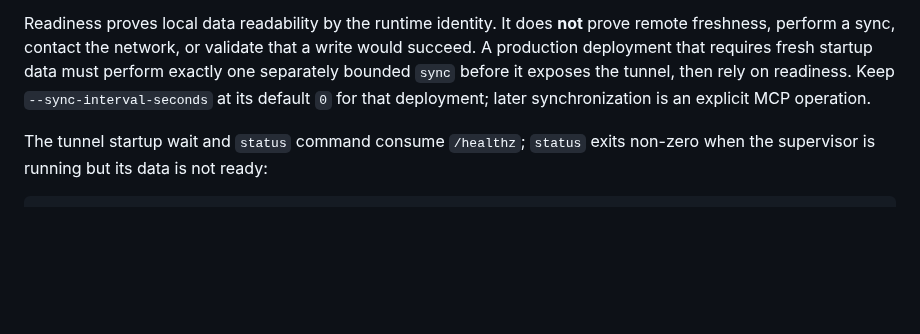
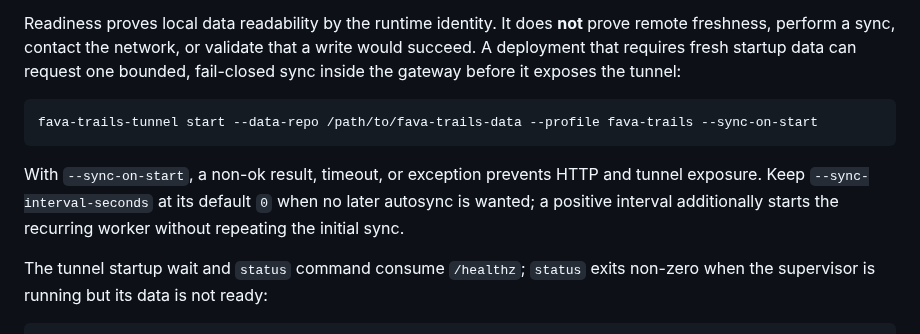
Before and after one commit to MachineWisdomAI/fava-trails, a Markdown page: README.md, the part around the change. Drawn GitHub-style; blank space fills up the shorter version.

Commit message:
docs: document fail-closed tunnel startup sync

````diff
--- a/README.md
+++ b/README.md
@@ -208,10 +208,17 @@ content.
 
 Readiness proves local data readability by the runtime identity. It does **not**
 prove remote freshness, perform a sync, contact the network, or validate that a
-write would succeed. A production deployment that requires fresh startup data
-must perform exactly one separately bounded `sync` before it exposes the tunnel,
-then rely on readiness. Keep `--sync-interval-seconds` at its default `0` for
-that deployment; later synchronization is an explicit MCP operation.
+write would succeed. A deployment that requires fresh startup data can request
+one bounded, fail-closed sync inside the gateway before it exposes the tunnel:
+
+```bash
+fava-trails-tunnel start --data-repo /path/to/fava-trails-data --profile fava-trails --sync-on-start
+```
+
+With `--sync-on-start`, a non-ok result, timeout, or exception prevents HTTP and
+tunnel exposure. Keep `--sync-interval-seconds` at its default `0` when no
+later autosync is wanted; a positive interval additionally starts the recurring
+worker without repeating the initial sync.
 
 The tunnel startup wait and `status` command consume `/healthz`; `status` exits
 non-zero when the supervisor is running but its data is not ready:
````
